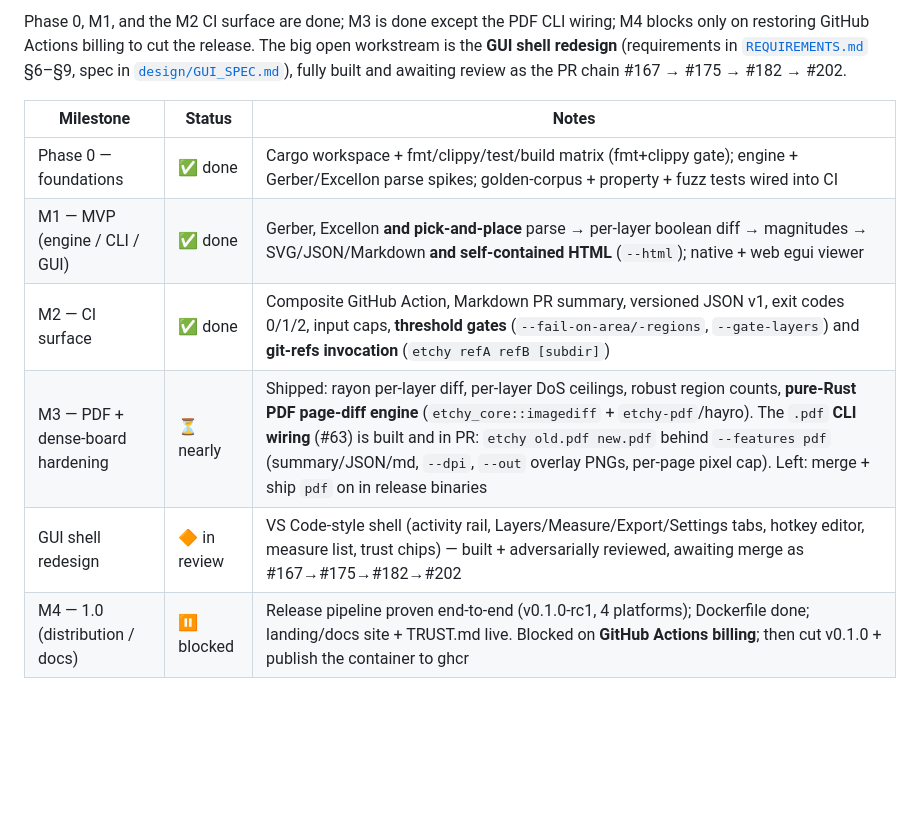
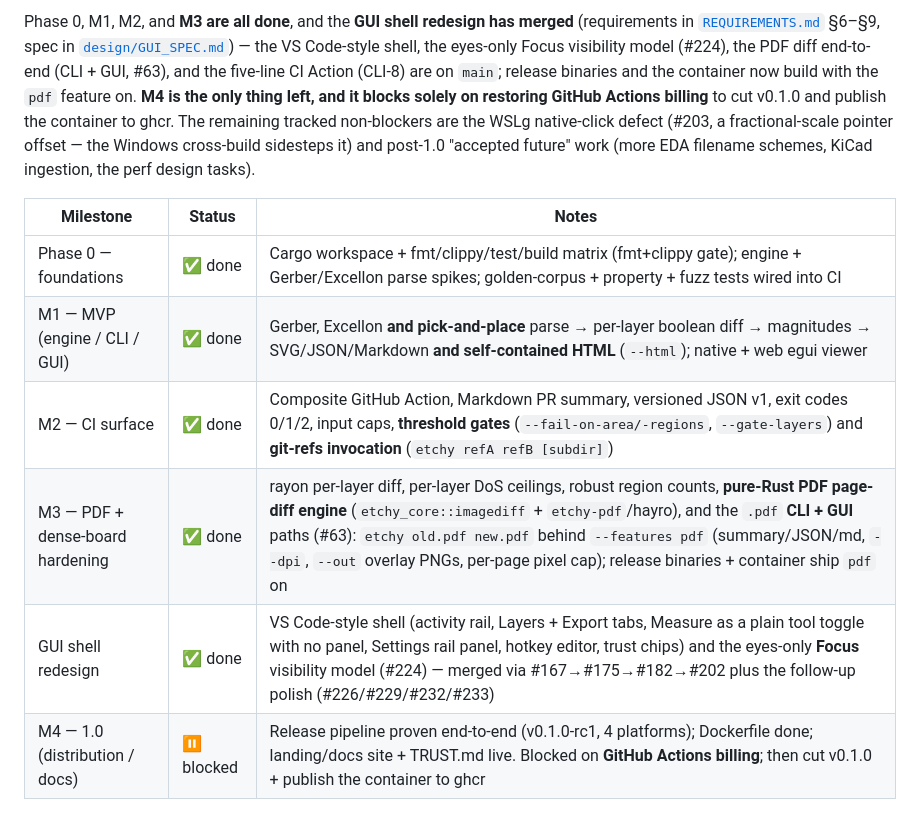
Before and after one commit to Cimos/etchy, a Markdown page: docs/ROADMAP.md, the part around one of its changes. Rendered like a GitHub page; blank space fills up the shorter version.

```diff
--- a/docs/ROADMAP.md
+++ b/docs/ROADMAP.md
@@ -52,18 +52,23 @@ are ordered by dependency and each is independently shippable.
 
-Phase 0, M1, and the M2 CI surface are done; M3 is done except the PDF CLI
-wiring; M4 blocks only on restoring GitHub Actions billing to cut the release.
-The big open workstream is the **GUI shell redesign** (requirements in
-[`REQUIREMENTS.md`](REQUIREMENTS.md) §6–§9, spec in
-[`design/GUI_SPEC.md`](design/GUI_SPEC.md)), fully built and awaiting review as
-the PR chain #167 → #175 → #182 → #202.
+Phase 0, M1, M2, and **M3 are all done**, and the **GUI shell redesign has
+merged** (requirements in [`REQUIREMENTS.md`](REQUIREMENTS.md) §6–§9, spec in
+[`design/GUI_SPEC.md`](design/GUI_SPEC.md)) — the VS Code-style shell, the
+eyes-only Focus visibility model (#224), the PDF diff end-to-end (CLI + GUI,
+#63), and the five-line CI Action (CLI-8) are on `main`; release binaries and
+the container now build with the `pdf` feature on. **M4 is the only thing left,
+and it blocks solely on restoring GitHub Actions billing** to cut v0.1.0 and
+publish the container to ghcr. The remaining tracked non-blockers are the WSLg
+native-click defect (#203, a fractional-scale pointer offset — the Windows
+cross-build sidesteps it) and post-1.0 "accepted future" work (more EDA
+filename schemes, KiCad ingestion, the perf design tasks).
 
 | Milestone | Status | Notes |
 |---|---|---|
 | Phase 0 — foundations | ✅ done | Cargo workspace + fmt/clippy/test/build matrix (fmt+clippy gate); engine + Gerber/Excellon parse spikes; golden-corpus + property + fuzz tests wired into CI |
 | M1 — MVP (engine / CLI / GUI) | ✅ done | Gerber, Excellon **and pick-and-place** parse → per-layer boolean diff → magnitudes → SVG/JSON/Markdown **and self-contained HTML** (`--html`); native + web egui viewer |
 | M2 — CI surface | ✅ done | Composite GitHub Action, Markdown PR summary, versioned JSON v1, exit codes 0/1/2, input caps, **threshold gates** (`--fail-on-area/-regions`, `--gate-layers`) and **git-refs invocation** (`etchy refA refB [subdir]`) |
-| M3 — PDF + dense-board hardening | ⏳ nearly | Shipped: rayon per-layer diff, per-layer DoS ceilings, robust region counts, **pure-Rust PDF page-diff engine** (`etchy_core::imagediff` + `etchy-pdf`/hayro). The `.pdf` **CLI wiring** (#63) is built and in PR: `etchy old.pdf new.pdf` behind `--features pdf` (summary/JSON/md, `--dpi`, `--out` overlay PNGs, per-page pixel cap). Left: merge + ship `pdf` on in release binaries |
-| GUI shell redesign | 🔶 in review | VS Code-style shell (activity rail, Layers/Measure/Export/Settings tabs, hotkey editor, measure list, trust chips) — built + adversarially reviewed, awaiting merge as #167→#175→#182→#202 |
+| M3 — PDF + dense-board hardening | ✅ done | rayon per-layer diff, per-layer DoS ceilings, robust region counts, **pure-Rust PDF page-diff engine** (`etchy_core::imagediff` + `etchy-pdf`/hayro), and the `.pdf` **CLI + GUI** paths (#63): `etchy old.pdf new.pdf` behind `--features pdf` (summary/JSON/md, `--dpi`, `--out` overlay PNGs, per-page pixel cap); release binaries + container ship `pdf` on |
+| GUI shell redesign | ✅ done | VS Code-style shell (activity rail, Layers + Export tabs, Measure as a plain tool toggle with no panel, Settings rail panel, hotkey editor, trust chips) and the eyes-only **Focus** visibility model (#224) — merged via #167→#175→#182→#202 plus the follow-up polish (#226/#229/#232/#233) |
 | M4 — 1.0 (distribution / docs) | ⏸ blocked | Release pipeline proven end-to-end (v0.1.0-rc1, 4 platforms); Dockerfile done; landing/docs site + TRUST.md live. Blocked on **GitHub Actions billing**; then cut v0.1.0 + publish the container to ghcr |
 
 ### Phase 0 — Foundations & de-risking ✅
```
Also changed, not shown: other parts of docs/ROADMAP.md (+3 -3 lines), docs/REQUIREMENTS.md (+11 -11 lines).
